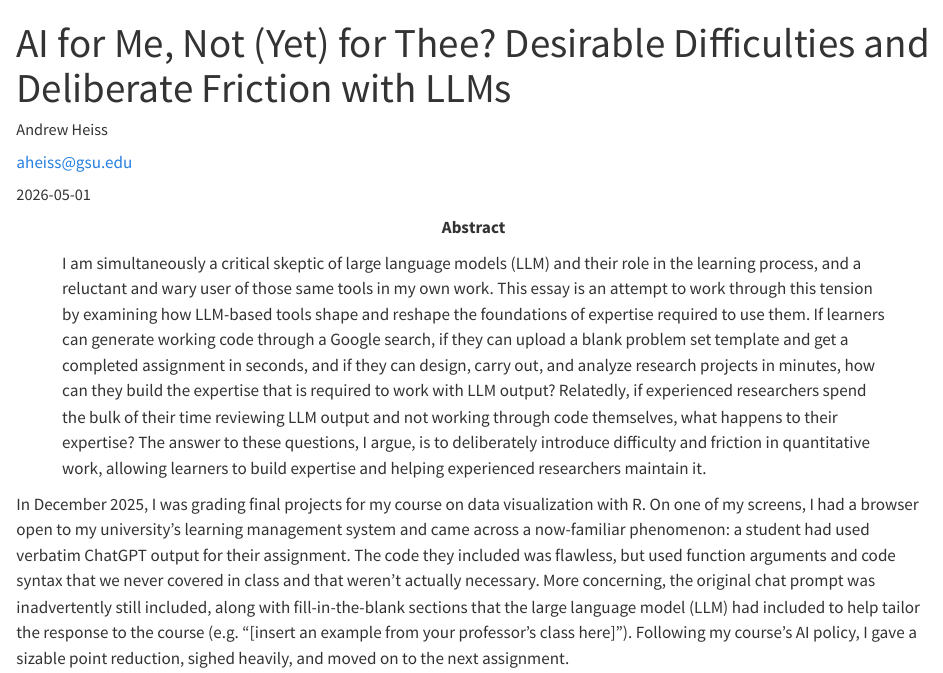
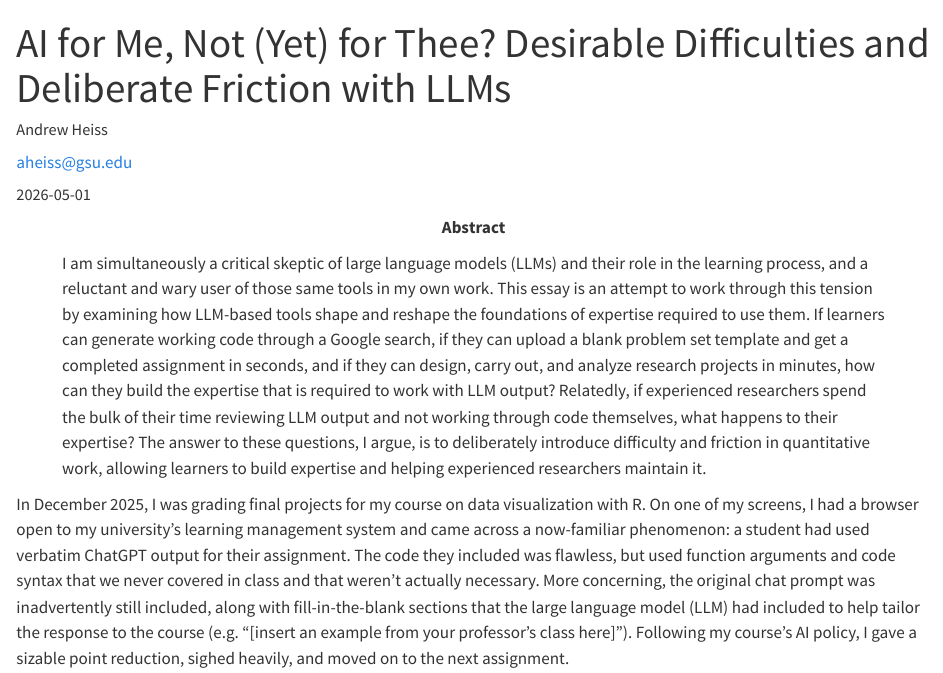
Before and after one commit to andrewheiss/pinky-lychee, a Quarto document (index.qmd): the page in a window 1100 px wide, from its top. Rendered offline with R 4.5, knitr and Pandoc in place of Quarto, with nearby package versions.

Commit message:
ope missing an s

```diff
--- a/index.qmd
+++ b/index.qmd
@@ -19,7 +19,7 @@
     corresponding: true
 
 abstract: |
-  I am simultaneously a critical skeptic of large language models (LLM) and their role in the learning process, and a reluctant and wary user of those same tools in my own work. This essay is an attempt to work through this tension by examining how LLM-based tools shape and reshape the foundations of expertise required to use them. If learners can generate working code through a Google search, if they can upload a blank problem set template and get a completed assignment in seconds, and if they can design, carry out, and analyze research projects in minutes, how can they build the expertise that is required to work with LLM output? Relatedly, if experienced researchers spend the bulk of their time reviewing LLM output and not working through code themselves, what happens to their expertise? The answer to these questions, I argue, is to deliberately introduce difficulty and friction in quantitative work, allowing learners to build expertise and helping experienced researchers maintain it.
+  I am simultaneously a critical skeptic of large language models (LLMs) and their role in the learning process, and a reluctant and wary user of those same tools in my own work. This essay is an attempt to work through this tension by examining how LLM-based tools shape and reshape the foundations of expertise required to use them. If learners can generate working code through a Google search, if they can upload a blank problem set template and get a completed assignment in seconds, and if they can design, carry out, and analyze research projects in minutes, how can they build the expertise that is required to work with LLM output? Relatedly, if experienced researchers spend the bulk of their time reviewing LLM output and not working through code themselves, what happens to their expertise? The answer to these questions, I argue, is to deliberately introduce difficulty and friction in quantitative work, allowing learners to build expertise and helping experienced researchers maintain it.
 
 bibliography: bib/references.bib
 
```
